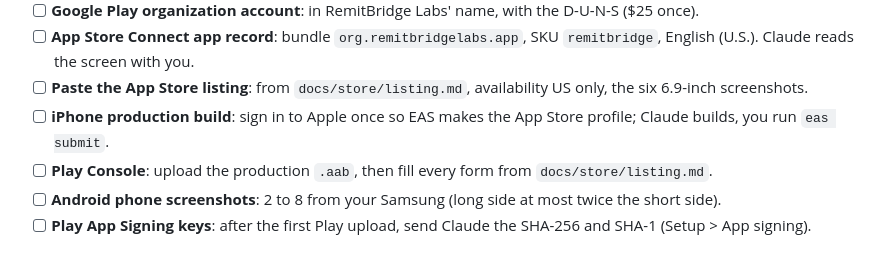
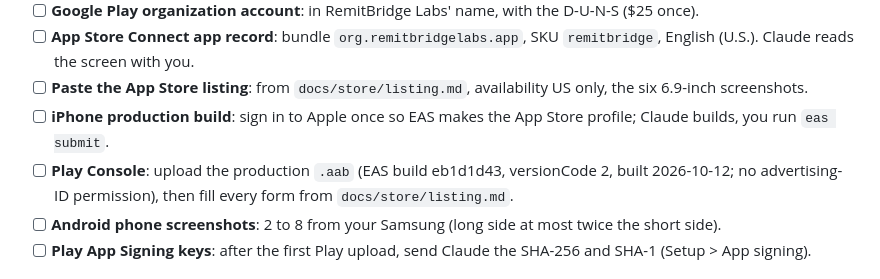
Before and after one commit to OnGodCR/RemitBridge-App, a Markdown page: docs/todo.md, the part around the change. GitHub-like rendering.

Commit message:
To-do: the production Android build is ready for Play (eb1d1d43)
Built from main at versionCode 2 and checked: its manifest has no advertising-ID permission,
so the Play listing's 'no advertising ID' answer holds for this upload too.

```diff
--- a/docs/todo.md
+++ b/docs/todo.md
@@ -13,7 +13,7 @@ tick items here (`- [x]`) as they land. Details live in CLAUDE.md's open items a
 - [ ] **App Store Connect app record**: bundle `org.remitbridgelabs.app`, SKU `remitbridge`, English (U.S.). Claude reads the screen with you.
 - [ ] **Paste the App Store listing**: from `docs/store/listing.md`, availability US only, the six 6.9-inch screenshots.
 - [ ] **iPhone production build**: sign in to Apple once so EAS makes the App Store profile; Claude builds, you run `eas submit`.
-- [ ] **Play Console**: upload the production `.aab`, then fill every form from `docs/store/listing.md`.
+- [ ] **Play Console**: upload the production `.aab` (EAS build eb1d1d43, versionCode 2, built 2026-10-12; no advertising-ID permission), then fill every form from `docs/store/listing.md`.
 - [ ] **Android phone screenshots**: 2 to 8 from your Samsung (long side at most twice the short side).
 - [ ] **Play App Signing keys**: after the first Play upload, send Claude the SHA-256 and SHA-1 (Setup > App signing).
 
```
